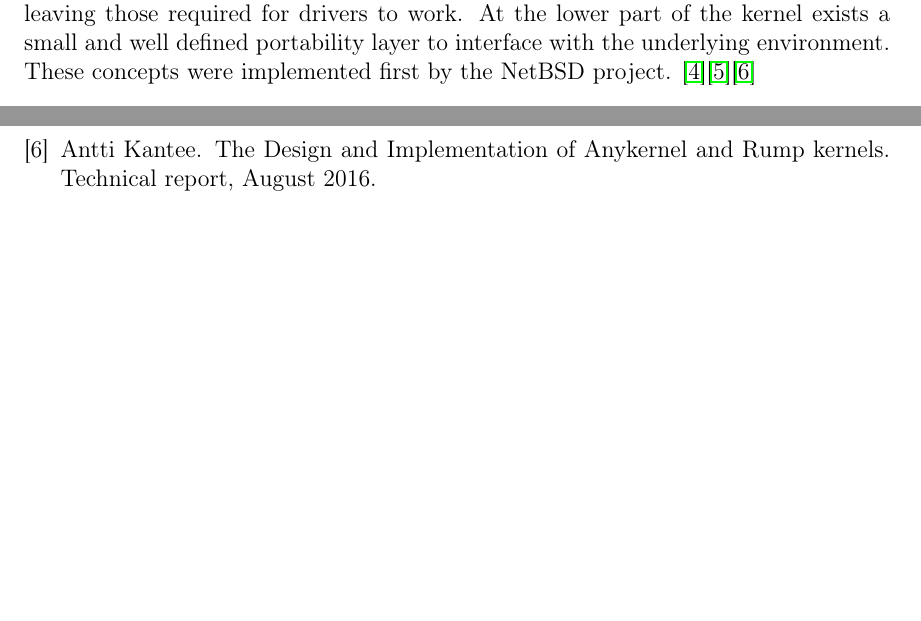
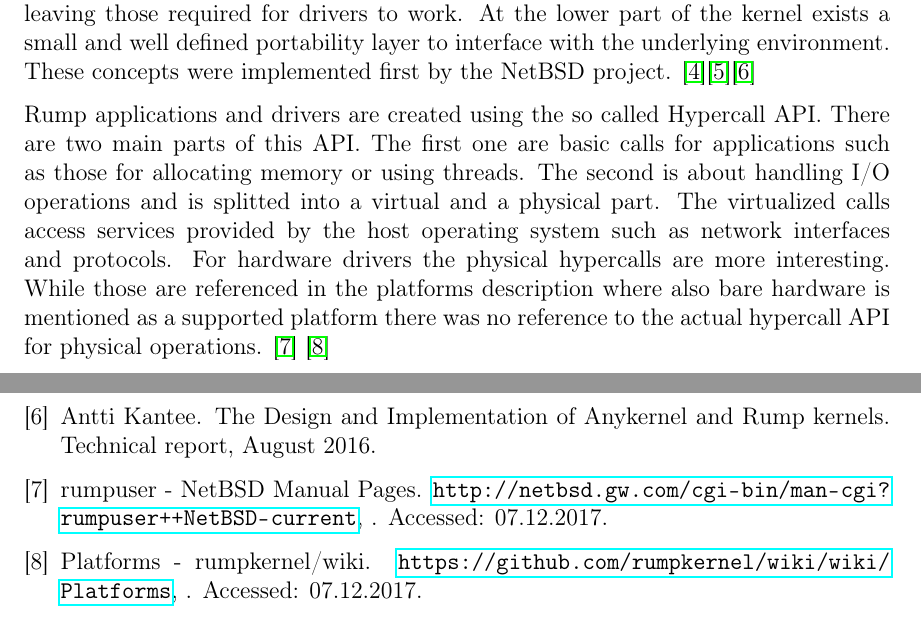
Before and after one commit to jklmnn/base-linux-hw, a LaTeX thesis (doc/thesis.tex): two parts of pages 5 and 17 of 17, joined at a grey line, cut so that both start at the same text, the shorter picture padded with empty space. Compiled offline with pdfLaTeX; a LaTeX package or settings file that is missing is left out.

Commit message:
short description of rump kernel hypercall interface

```diff
--- a/doc/thesis.tex
+++ b/doc/thesis.tex
@@ -112,6 +112,14 @@ DIV=11,
 		At the lower part of the kernel exists a small and well defined portability layer to interface with the underlying environment.
 		These concepts were implemented first by the NetBSD project. \citep{bsd_rump}\citep{fosdem_rump}\citep{rump}
 
+		Rump applications and drivers are created using the so called Hypercall API.
+		There are two main parts of this API.
+		The first one are basic calls for applications such as those for allocating memory or using threads.
+		The second is about handling I/O operations and is splitted into a virtual and a physical part.
+		The virtualized calls access services provided by the host operating system such as network interfaces and protocols.
+		For hardware drivers the physical hypercalls are more interesting.
+		While those are referenced in the platforms description where also bare hardware is mentioned as a supported platform there was no reference to the actual hypercall API for physical operations. \citep{rump_man} \citep{rump_platform}
+
 
 	\chapter{Requirements} %%what needs to be done
 	\chapter{Design}
```
Also changed, not shown: doc/sources.bib (+13 -2 lines), doc/thesis.pdf.
